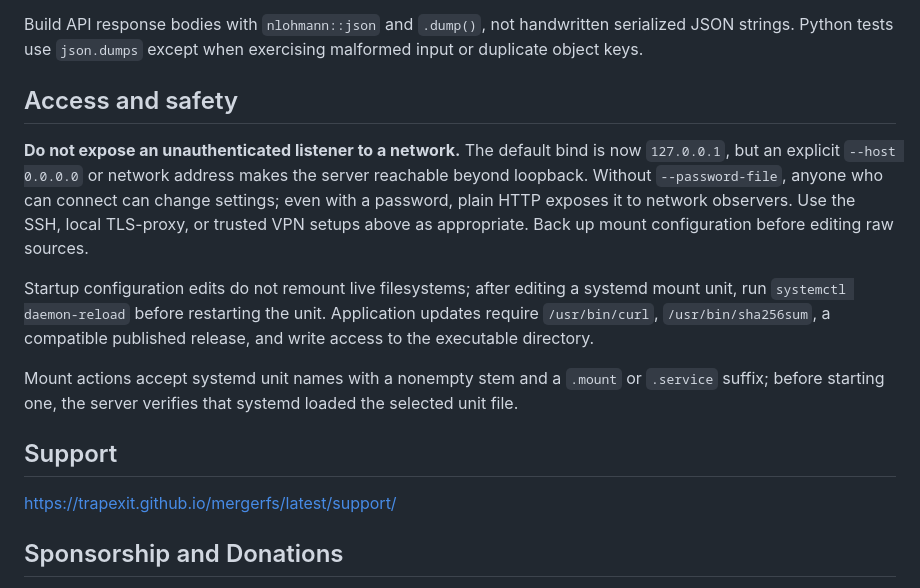
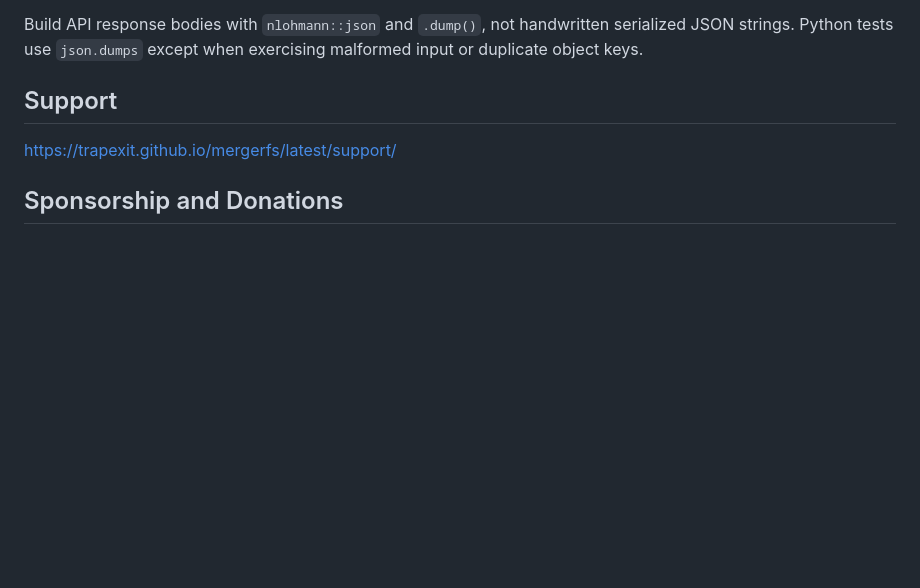
Before and after one commit to trapexit/mergerfs-webui, a Markdown page: README.md, the part around the change. Rendered like a GitHub page; blank space fills up the shorter version.

Commit message:
Auto-commit README.md

```diff
--- a/README.md
+++ b/README.md
@@ -209,26 +209,6 @@ Build API response bodies with `nlohmann::json` and `.dump()`, not
 handwritten serialized JSON strings. Python tests use `json.dumps`
 except when exercising malformed input or duplicate object keys.
 
-## Access and safety
-
-**Do not expose an unauthenticated listener to a network.** The
-default bind is now `127.0.0.1`, but an explicit `--host 0.0.0.0` or
-network address makes the server reachable beyond loopback. Without
-`--password-file`, anyone who can connect can change settings; even
-with a password, plain HTTP exposes it to network observers. Use the
-SSH, local TLS-proxy, or trusted VPN setups above as appropriate. Back
-up mount configuration before editing raw sources.
-
-Startup configuration edits do not remount live filesystems; after
-editing a systemd mount unit, run `systemctl daemon-reload` before
-restarting the unit. Application updates require `/usr/bin/curl`,
-`/usr/bin/sha256sum`, a compatible published release, and write access
-to the executable directory.
-
-Mount actions accept systemd unit names with a nonempty stem and a
-`.mount` or `.service` suffix; before starting one, the server
-verifies that systemd loaded the selected unit file.
-
 
 ## Support
 
```
